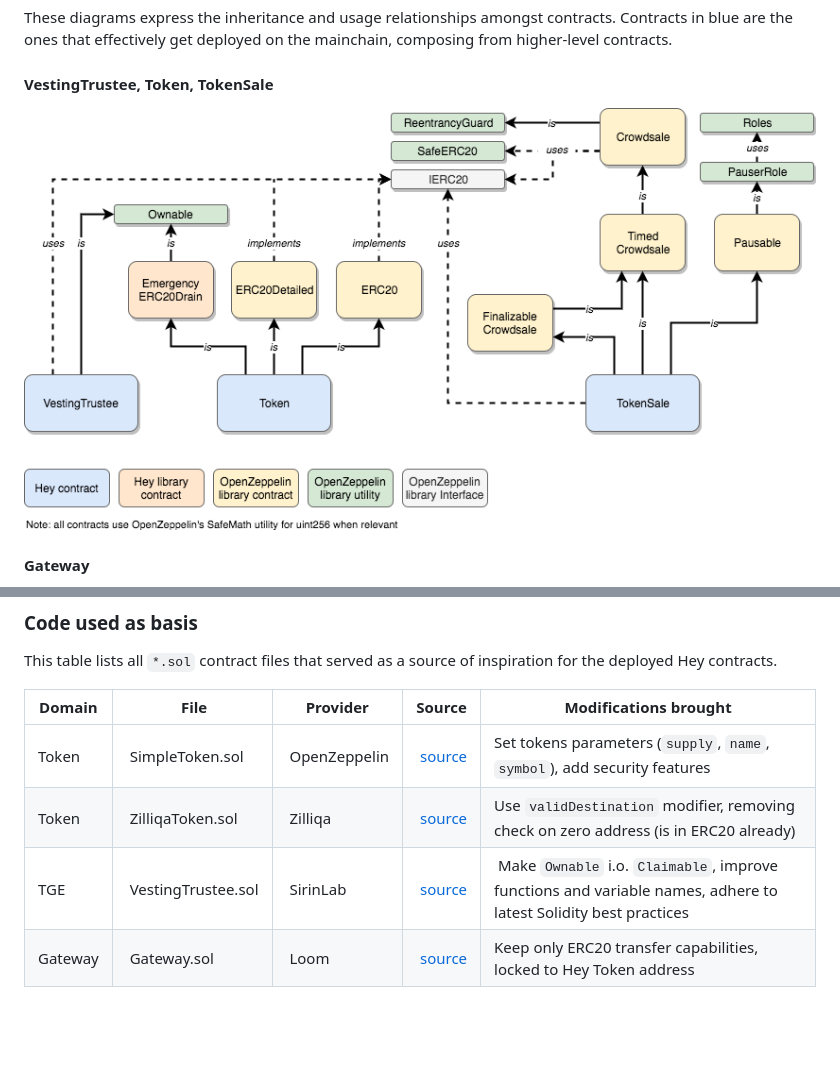
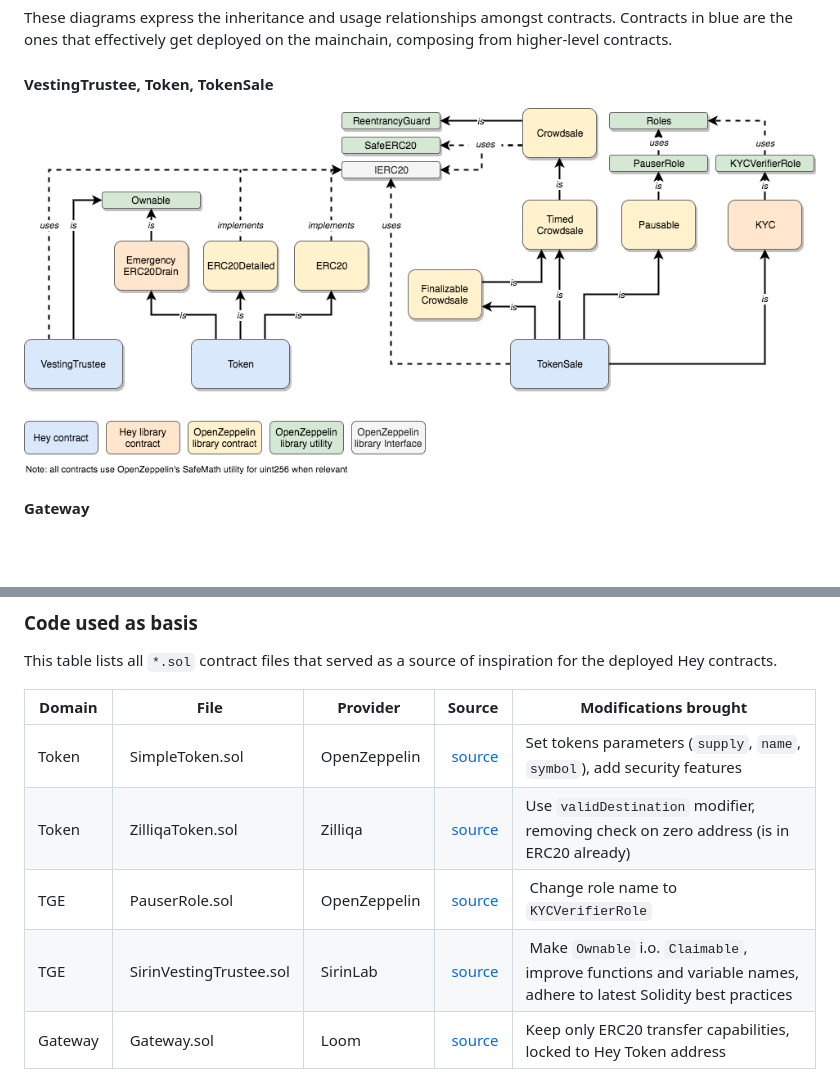
Before and after one commit to hey-network/mainchain, a Markdown page: readme.md, 2 parts joined by grey strips. Rendered like a GitHub page; pictures changed too: _readme_assets/TGE contracts diagram.png; blank space fills up the shorter version.

Commit message:
Complement readme about KYC

```diff
--- a/readme.md
+++ b/readme.md
@@ -174,7 +174,8 @@ This table lists all `*.sol` contract files that served as a source of inspirati
 | ----- | ------- | ------------- |------------- |------ |
 | Token | SimpleToken.sol | OpenZeppelin | [source](https://github.com/OpenZeppelin/openzeppelin-solidity/blob/master/contracts/examples/SimpleToken.sol) | Set tokens parameters (`supply`, `name`, `symbol`), add security features |
 | Token | ZilliqaToken.sol | Zilliqa | [source](https://github.com/Zilliqa/Zilliqa-ERC20-Token/blob/master/contracts/ZilliqaToken.sol) | Use `validDestination` modifier, removing check on zero address (is in ERC20 already) |
-| TGE | VestingTrustee.sol | SirinLab | [source](https://github.com/sirin-labs/crowdsale-smart-contract/blob/master/contracts/SirinVestingTrustee.sol) | Make `Ownable` i.o. `Claimable`, improve functions and variable names, adhere to latest Solidity best practices |
+| TGE | PauserRole.sol | OpenZeppelin | [source](https://github.com/OpenZeppelin/openzeppelin-solidity/blob/master/contracts/access/roles/PauserRole.sol) | Change role name to `KYCVerifierRole` |
+| TGE | SirinVestingTrustee.sol | SirinLab | [source](https://github.com/sirin-labs/crowdsale-smart-contract/blob/master/contracts/SirinVestingTrustee.sol) | Make `Ownable` i.o. `Claimable`, improve functions and variable names, adhere to latest Solidity best practices |
 | Gateway | Gateway.sol | Loom | [source](https://github.com/loomnetwork/transfer-gateway-example/blob/master/truffle-ethereum/contracts/Gateway.sol)  | Keep only ERC20 transfer capabilities, locked to Hey Token address |
 
 ## 📄 Contracts deep-dives
```
